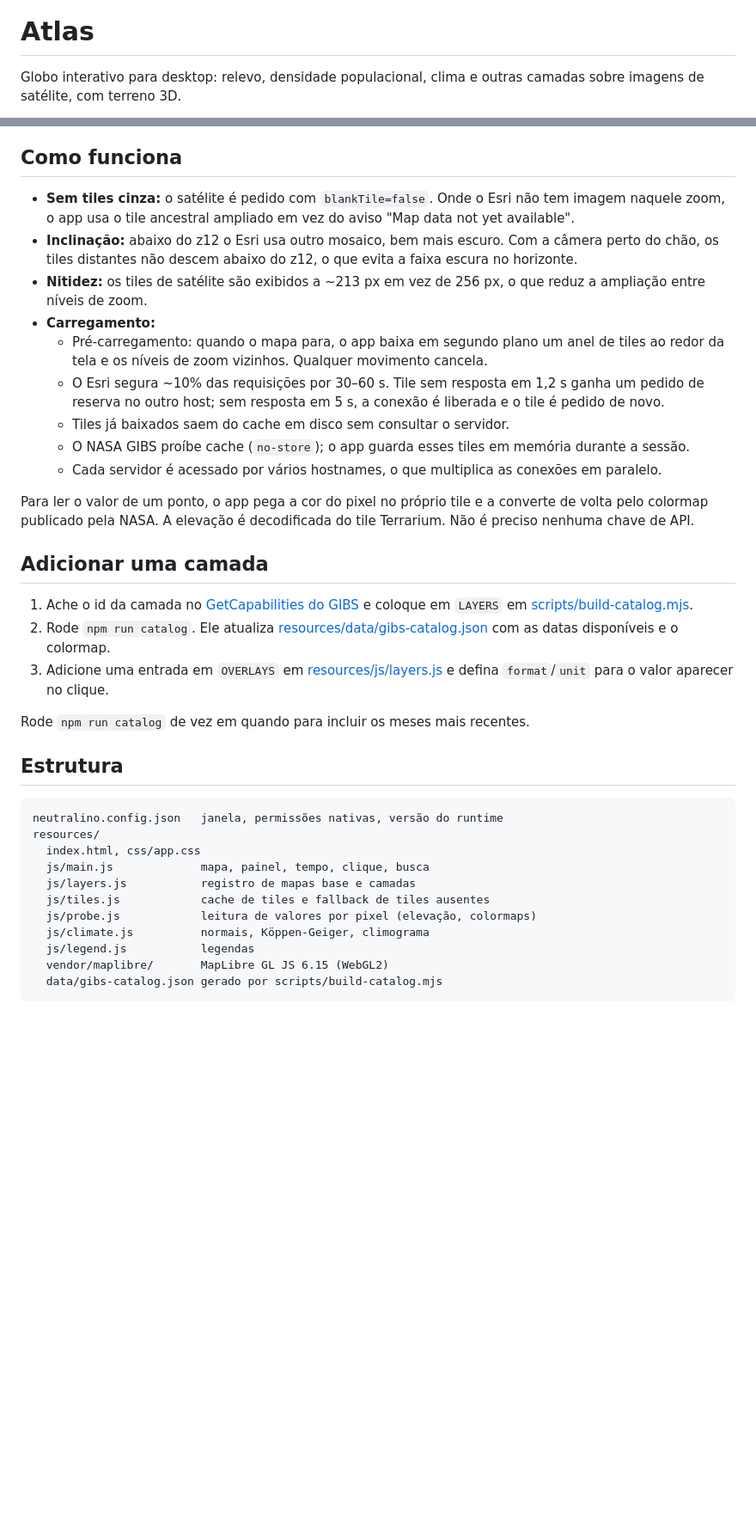
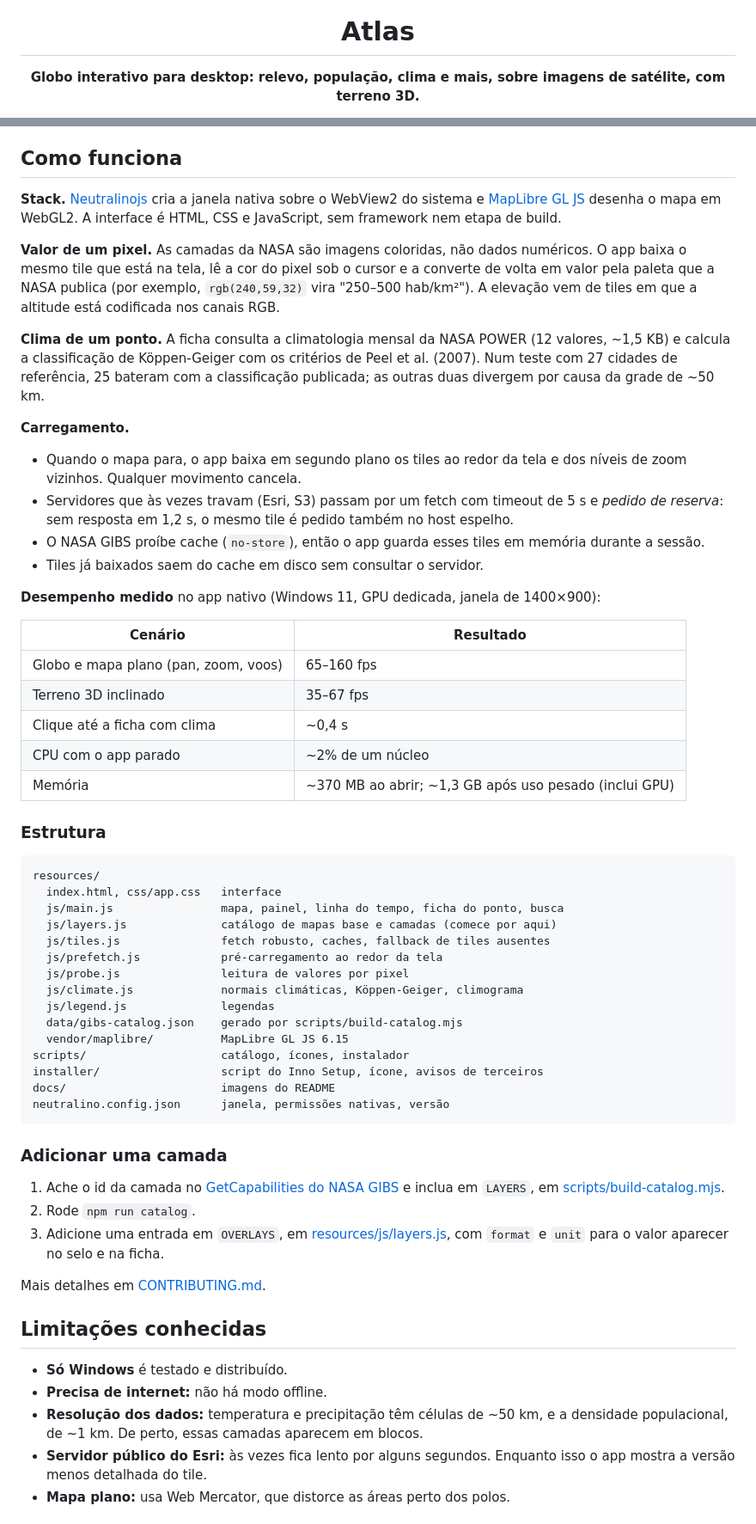
Before and after one commit to VonElfin/atlas, a Markdown page: README.md, 2 parts joined by grey strips. Shown at 86% size. Drawn GitHub-style; blank space fills up the shorter version.

````diff
--- a/README.md
+++ b/README.md
@@ -1,4 +5,4 @@
 # Atlas
 
-Globo interativo para desktop: relevo, densidade populacional, clima e outras camadas sobre imagens de satélite, com terreno 3D.
+**Globo interativo para desktop: relevo, população, clima e mais, sobre imagens de satélite, com terreno 3D.**
 
@@ -52,38 +105,61 @@ O executável depende só do WebView2, que já vem no Windows 10/11. Ele também
 
 ## Como funciona
 
-- **Sem tiles cinza:** o satélite é pedido com `blankTile=false`. Onde o Esri não tem imagem naquele zoom, o app usa o tile ancestral ampliado em vez do aviso "Map data not yet available".
-- **Inclinação:** abaixo do z12 o Esri usa outro mosaico, bem mais escuro. Com a câmera perto do chão, os tiles distantes não descem abaixo do z12, o que evita a faixa escura no horizonte.
-- **Nitidez:** os tiles de satélite são exibidos a ~213 px em vez de 256 px, o que reduz a ampliação entre níveis de zoom.
-- **Carregamento:**
-  - Pré-carregamento: quando o mapa para, o app baixa em segundo plano um anel de tiles ao redor da tela e os níveis de zoom vizinhos. Qualquer movimento cancela.
-  - O Esri segura ~10% das requisições por 30–60 s. Tile sem resposta em 1,2 s ganha um pedido de reserva no outro host; sem resposta em 5 s, a conexão é liberada e o tile é pedido de novo.
-  - Tiles já baixados saem do cache em disco sem consultar o servidor.
-  - O NASA GIBS proíbe cache (`no-store`); o app guarda esses tiles em memória durante a sessão.
-  - Cada servidor é acessado por vários hostnames, o que multiplica as conexões em paralelo.
+**Stack.** [Neutralinojs](https://neutralino.js.org) cria a janela nativa sobre o WebView2 do sistema e [MapLibre GL JS](https://maplibre.org) desenha o mapa em WebGL2. A interface é HTML, CSS e JavaScript, sem framework nem etapa de build.
 
-Para ler o valor de um ponto, o app pega a cor do pixel no próprio tile e a converte de volta pelo colormap publicado pela NASA. A elevação é decodificada do tile Terrarium. Não é preciso nenhuma chave de API.
+**Valor de um pixel.** As camadas da NASA são imagens coloridas, não dados numéricos. O app baixa o mesmo tile que está na tela, lê a cor do pixel sob o cursor e a converte de volta em valor pela paleta que a NASA publica (por exemplo, `rgb(240,59,32)` vira "250–500 hab/km²"). A elevação vem de tiles em que a altitude está codificada nos canais RGB.
 
-## Adicionar uma camada
+**Clima de um ponto.** A ficha consulta a climatologia mensal da NASA POWER (12 valores, ~1,5 KB) e calcula a classificação de Köppen-Geiger com os critérios de Peel et al. (2007). Num teste com 27 cidades de referência, 25 bateram com a classificação publicada; as outras duas divergem por causa da grade de ~50 km.
 
-1. Ache o id da camada no [GetCapabilities do GIBS](https://gibs.earthdata.nasa.gov/wmts/epsg3857/best/1.0.0/WMTSCapabilities.xml) e coloque em `LAYERS` em [scripts/build-catalog.mjs](scripts/build-catalog.mjs).
-2. Rode `npm run catalog`. Ele atualiza [resources/data/gibs-catalog.json](resources/data/gibs-catalog.json) com as datas disponíveis e o colormap.
-3. Adicione uma entrada em `OVERLAYS` em [resources/js/layers.js](resources/js/layers.js) e defina `format`/`unit` para o valor aparecer no clique.
+**Carregamento.**
+- Quando o mapa para, o app baixa em segundo plano os tiles ao redor da tela e dos níveis de zoom vizinhos. Qualquer movimento cancela.
+- Servidores que às vezes travam (Esri, S3) passam por um fetch com timeout de 5 s e *pedido de reserva*: sem resposta em 1,2 s, o mesmo tile é pedido também no host espelho.
+- O NASA GIBS proíbe cache (`no-store`), então o app guarda esses tiles em memória durante a sessão.
+- Tiles já baixados saem do cache em disco sem consultar o servidor.
 
-Rode `npm run catalog` de vez em quando para incluir os meses mais recentes.
+**Desempenho medido** no app nativo (Windows 11, GPU dedicada, janela de 1400×900):
 
-## Estrutura
+| Cenário | Resultado |
+|---|---|
+| Globo e mapa plano (pan, zoom, voos) | 65–160 fps |
+| Terreno 3D inclinado | 35–67 fps |
+| Clique até a ficha com clima | ~0,4 s |
+| CPU com o app parado | ~2% de um núcleo |
+| Memória | ~370 MB ao abrir; ~1,3 GB após uso pesado (inclui GPU) |
+
+### Estrutura
 
 ```
-neutralino.config.json   janela, permissões nativas, versão do runtime
 resources/
-  index.html, css/app.css
-  js/main.js             mapa, painel, tempo, clique, busca
-  js/layers.js           registro de mapas base e camadas
-  js/tiles.js            cache de tiles e fallback de tiles ausentes
-  js/probe.js            leitura de valores por pixel (elevação, colormaps)
-  js/climate.js          normais, Köppen-Geiger, climograma
-  js/legend.js           legendas
-  vendor/maplibre/       MapLibre GL JS 6.15 (WebGL2)
-  data/gibs-catalog.json gerado por scripts/build-catalog.mjs
+  index.html, css/app.css   interface
+  js/main.js                mapa, painel, linha do tempo, ficha do ponto, busca
+  js/layers.js              catálogo de mapas base e camadas (comece por aqui)
+  js/tiles.js               fetch robusto, caches, fallback de tiles ausentes
+  js/prefetch.js            pré-carregamento ao redor da tela
+  js/probe.js               leitura de valores por pixel
+  js/climate.js             normais climáticas, Köppen-Geiger, climograma
+  js/legend.js              legendas
+  data/gibs-catalog.json    gerado por scripts/build-catalog.mjs
+  vendor/maplibre/          MapLibre GL JS 6.15
+scripts/                    catálogo, ícones, instalador
+installer/                  script do Inno Setup, ícone, avisos de terceiros
+docs/                       imagens do README
+neutralino.config.json      janela, permissões nativas, versão
 ```
+
+### Adicionar uma camada
+
+1. Ache o id da camada no [GetCapabilities do NASA GIBS](https://gibs.earthdata.nasa.gov/wmts/epsg3857/best/1.0.0/WMTSCapabilities.xml) e inclua em `LAYERS`, em [scripts/build-catalog.mjs](scripts/build-catalog.mjs).
+2. Rode `npm run catalog`.
+3. Adicione uma entrada em `OVERLAYS`, em [resources/js/layers.js](resources/js/layers.js), com `format` e `unit` para o valor aparecer no selo e na ficha.
+
+Mais detalhes em [CONTRIBUTING.md](CONTRIBUTING.md).
+
+## Limitações conhecidas
+
+- **Só Windows** é testado e distribuído.
+- **Precisa de internet:** não há modo offline.
+- **Resolução dos dados:** temperatura e precipitação têm células de ~50 km, e a densidade populacional, de ~1 km. De perto, essas camadas aparecem em blocos.
+- **Servidor público do Esri:** às vezes fica lento por alguns segundos. Enquanto isso o app mostra a versão menos detalhada do tile.
+- **Mapa plano:** usa Web Mercator, que distorce as áreas perto dos polos.
+
````
Also changed, not shown: other parts of README.md (+110 -37 lines), .github/pull_request_template.md (added, +10 -0 lines), CHANGELOG.md (added, +28 -0 lines), CONTRIBUTING.md (added, +70 -0 lines), docs/icon.png (added), docs/shot-climate.png (added), docs/shot-globe.png (added), 12 other files.
